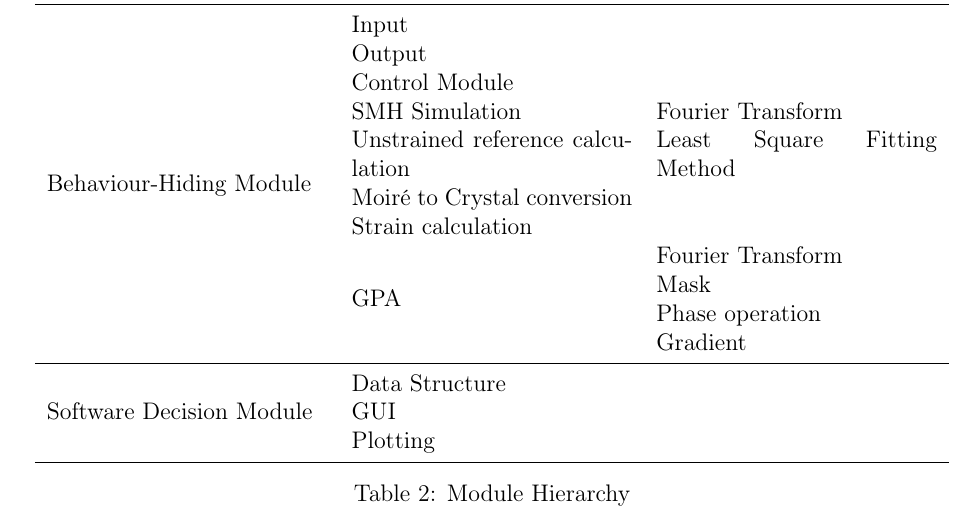
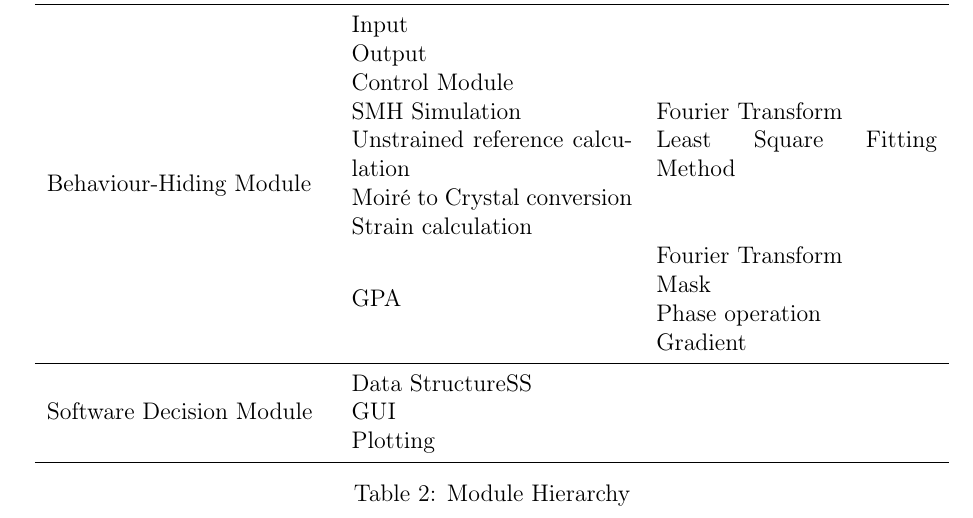
Before and after one commit to slimpotatoes/STEM_Moire_GPA, a LaTeX document (Doc/Design/MG/MG.tex): part of page 7 of 13, cut so that both start at the same text. Compiled offline with pdfLaTeX; a LaTeX package or settings file that is missing is left out.

Commit message:
MG addition

```diff
--- a/Doc/Design/MG/MG.tex
+++ b/Doc/Design/MG/MG.tex
@@ -362,7 +362,7 @@ actually be implemented.
 & \multirow{4}{0.3\textwidth}{GPA} & Fourier Transform \newline Mask \newline Phase operation \newline Gradient\\
 \midrule
 
-\multirow{3}{0.3\textwidth}{Software Decision Module} & Data Structure &\\
+\multirow{3}{0.3\textwidth}{Software Decision Module} & Data StructureSS &\\
 & GUI & \\
 & Plotting & \\
 \bottomrule
```
Also changed, not shown: Doc/Design/MG/MG.pdf.
